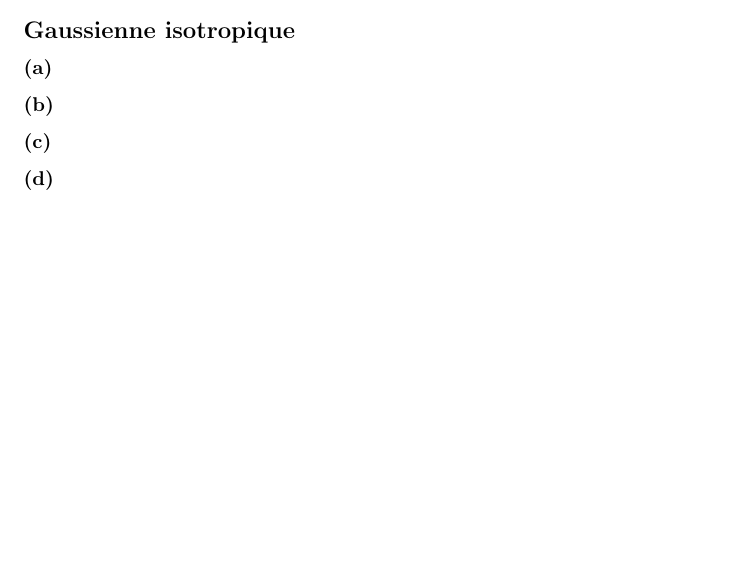
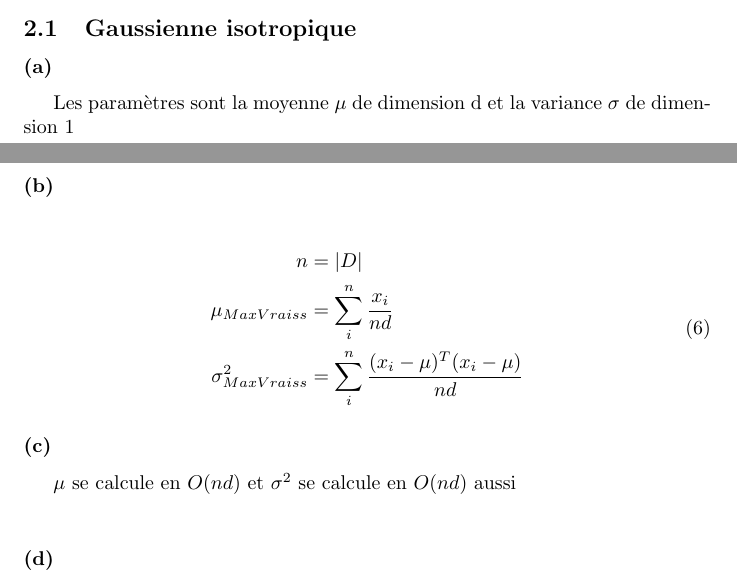
Before and after one commit to AndreLanglais/ift3395_devoir1, a LaTeX document (rapport.tex): part of page 3 of 3 before the commit and two parts of pages 2 and 3 of 3 after it, the two joined at a grey line, cut so that both start at the same text, the shorter picture padded with empty space. Compiled offline with pdfLaTeX.

Commit message:
Question #2 a),b),c)

```diff
--- a/rapport.tex
+++ b/rapport.tex
@@ -55,14 +55,23 @@
 
 	\section{Estimation de densité : paramétrique Gaussienne,
 		v.s. fenêtres de Parzen}
-	\subsection*{Gaussienne isotropique}
+	\subsection{Gaussienne isotropique}
 
 	\subsubsection*{(a)}
+	Les paramètres sont la moyenne $\mu$ de dimension d et la variance $\sigma$ de dimension 1 \\
+
 
 	\subsubsection*{(b)}
+	\begin{equation}
+	\begin{split}
+		n &= |D| \\
+		\mu_{MaxVraiss} &= \sum_{i}^{n} \frac{x_{i}}{nd} \\
+		\sigma_{MaxVraiss}^{2} &= \sum_{i}^{n} \frac{(x_{i}- \mu)^{T}(x_{i} - \mu)}{nd} \\
+	\end{split}
+	\end{equation}
 
 	\subsubsection*{(c)}
-
+	$\mu$ se calcule en $O(nd)$  et $\sigma^{2} $ se calcule en $O(nd)$ aussi\\
 	\subsubsection*{(d)}
 
 	\subsubsection*{(e)}
```
